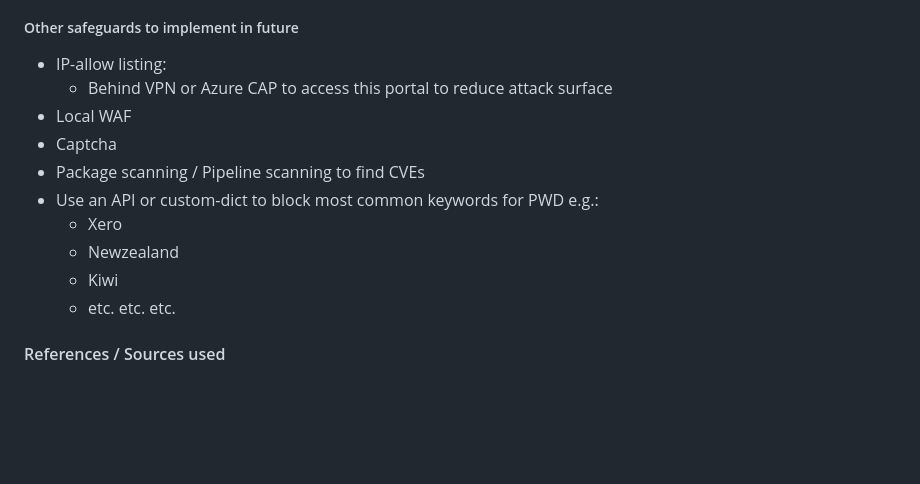
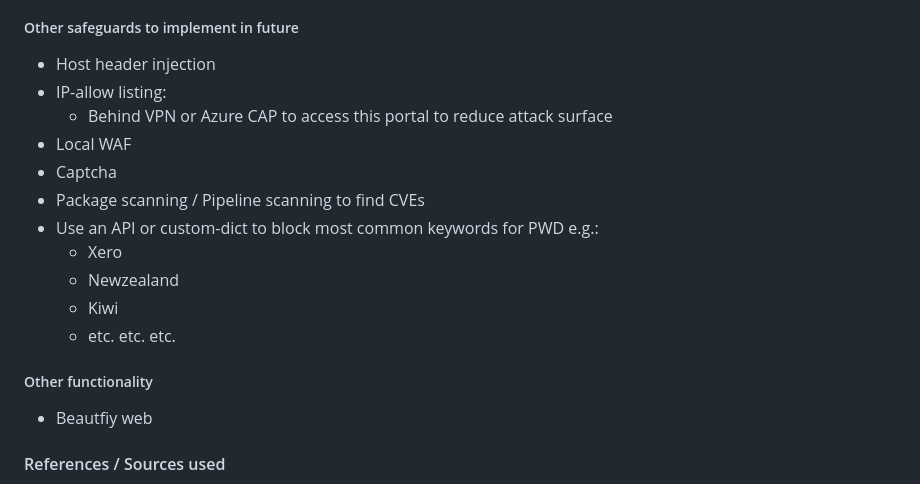
Before and after one commit to F-Masood/app-sec-challenge, a Markdown page: README.md, the part around the change. Rendered like a GitHub page; blank space fills up the shorter version.

Commit message:
Commit_v7

```diff
--- a/README.md
+++ b/README.md
@@ -80,6 +80,7 @@
     * The SSO policies will be effective, so granular control e.g. Password policy, Session timeout etc. can’t be controlled
 
 #####  Other safeguards to implement in future
+* Host header injection
 * IP-allow listing:
     * Behind VPN or Azure CAP to access this portal to reduce attack surface
 * Local WAF
@@ -91,6 +92,11 @@
     * Kiwi
     * etc. etc. etc.
 
+#####  Other functionality
+* Beautfiy web
+
+
+
 #### References / Sources used
 * Google, ChatGPT, Github and Flask documentation
 * For ChatGPT part:
```
